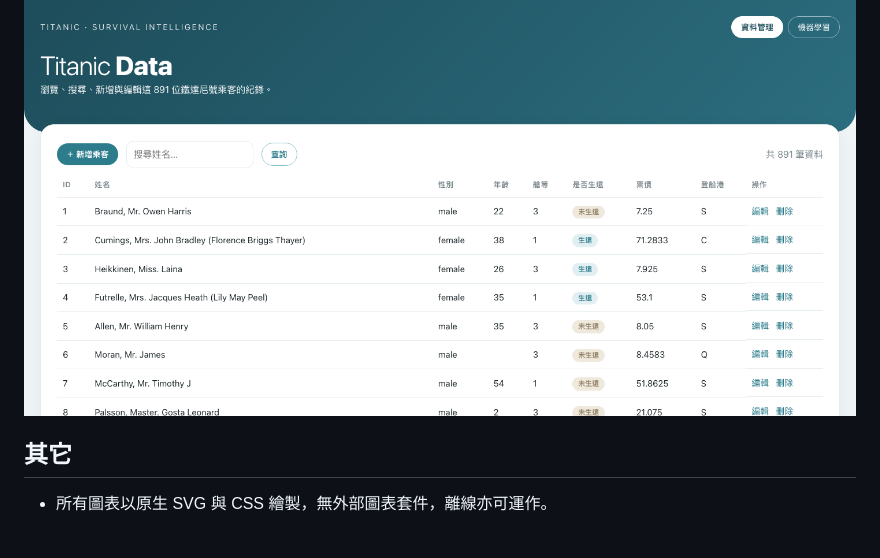
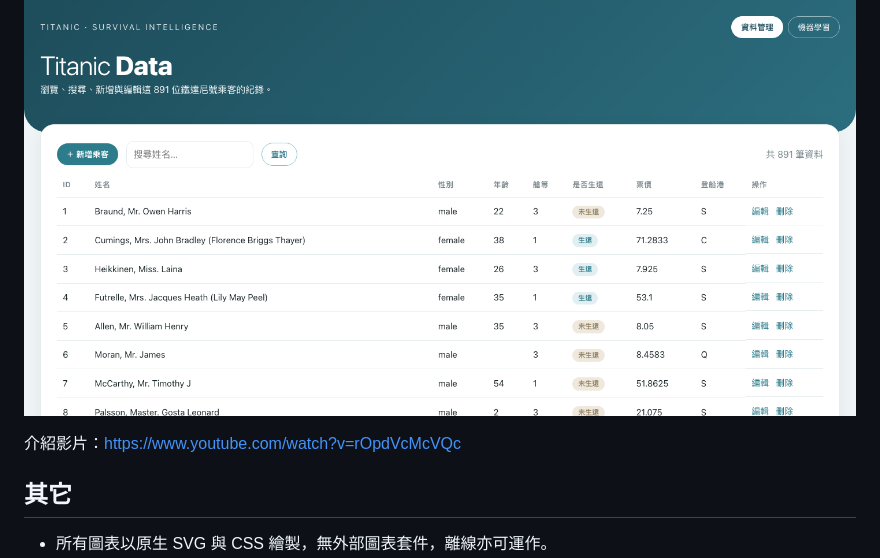
Before and after one commit to hsuiris/titanic-ml-api, a Markdown page: README.md, the part around the change. Rendered like a GitHub page; blank space fills up the shorter version.

```diff
--- a/README.md
+++ b/README.md
@@ -115,6 +115,9 @@ y_prob = model.predict_proba(X_test)
 
 ![資料管理](titanic_restful_project/doc/images/data_management.png)
 
+介紹影片：https://www.youtube.com/watch?v=rOpdVcMcVQc
+
+
 ## 其它
 
 - 所有圖表以原生 SVG 與 CSS 繪製，無外部圖表套件，離線亦可運作。
```
